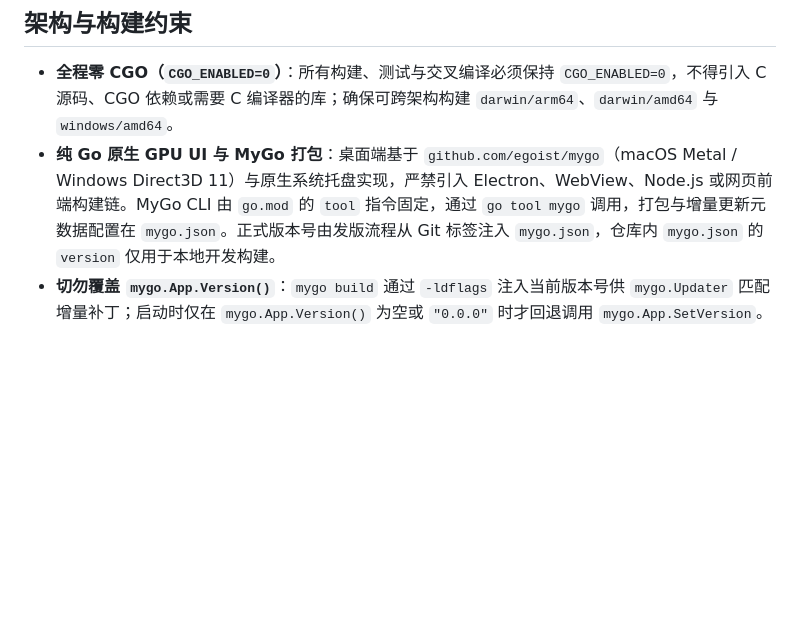
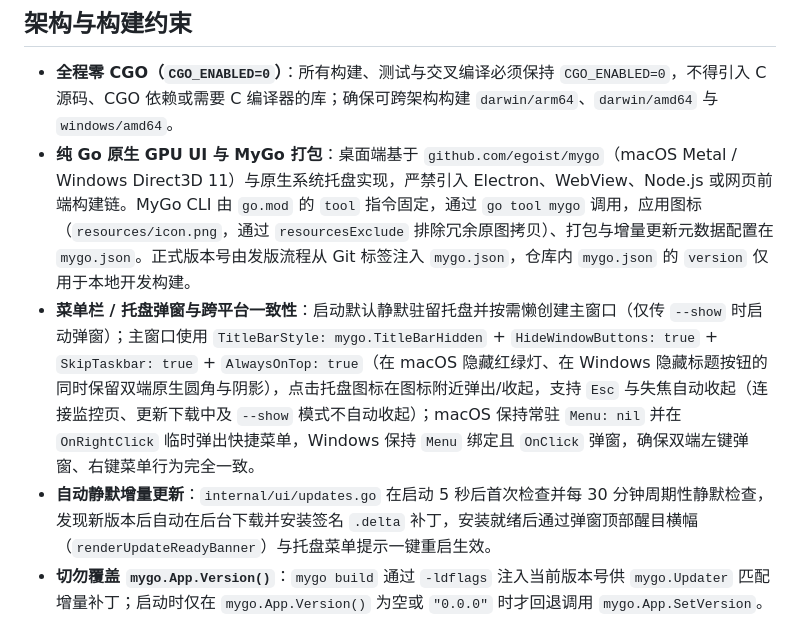
Before and after one commit to KevinXC5/flyshadow-bar, a Markdown page: AGENTS.md, the part around the change. Rendered like a GitHub page; blank space fills up the shorter version.

```diff
--- a/AGENTS.md
+++ b/AGENTS.md
@@ -19,7 +19,9 @@
 ## 架构与构建约束
 
 - **全程零 CGO（`CGO_ENABLED=0`）**：所有构建、测试与交叉编译必须保持 `CGO_ENABLED=0`，不得引入 C 源码、CGO 依赖或需要 C 编译器的库；确保可跨架构构建 `darwin/arm64`、`darwin/amd64` 与 `windows/amd64`。
-- **纯 Go 原生 GPU UI 与 MyGo 打包**：桌面端基于 `github.com/egoist/mygo`（macOS Metal / Windows Direct3D 11）与原生系统托盘实现，严禁引入 Electron、WebView、Node.js 或网页前端构建链。MyGo CLI 由 `go.mod` 的 `tool` 指令固定，通过 `go tool mygo` 调用，打包与增量更新元数据配置在 `mygo.json`。正式版本号由发版流程从 Git 标签注入 `mygo.json`，仓库内 `mygo.json` 的 `version` 仅用于本地开发构建。
+- **纯 Go 原生 GPU UI 与 MyGo 打包**：桌面端基于 `github.com/egoist/mygo`（macOS Metal / Windows Direct3D 11）与原生系统托盘实现，严禁引入 Electron、WebView、Node.js 或网页前端构建链。MyGo CLI 由 `go.mod` 的 `tool` 指令固定，通过 `go tool mygo` 调用，应用图标（`resources/icon.png`，通过 `resourcesExclude` 排除冗余原图拷贝）、打包与增量更新元数据配置在 `mygo.json`。正式版本号由发版流程从 Git 标签注入 `mygo.json`，仓库内 `mygo.json` 的 `version` 仅用于本地开发构建。
+- **菜单栏 / 托盘弹窗与跨平台一致性**：启动默认静默驻留托盘并按需懒创建主窗口（仅传 `--show` 时启动弹窗）；主窗口使用 `TitleBarStyle: mygo.TitleBarHidden` + `HideWindowButtons: true` + `SkipTaskbar: true` + `AlwaysOnTop: true`（在 macOS 隐藏红绿灯、在 Windows 隐藏标题按钮的同时保留双端原生圆角与阴影），点击托盘图标在图标附近弹出/收起，支持 `Esc` 与失焦自动收起（连接监控页、更新下载中及 `--show` 模式不自动收起）；macOS 保持常驻 `Menu: nil` 并在 `OnRightClick` 临时弹出快捷菜单，Windows 保持 `Menu` 绑定且 `OnClick` 弹窗，确保双端左键弹窗、右键菜单行为完全一致。
+- **自动静默增量更新**：`internal/ui/updates.go` 在启动 5 秒后首次检查并每 30 分钟周期性静默检查，发现新版本后自动在后台下载并安装签名 `.delta` 补丁，安装就绪后通过弹窗顶部醒目横幅（`renderUpdateReadyBanner`）与托盘菜单提示一键重启生效。
 - **切勿覆盖 `mygo.App.Version()`**：`mygo build` 通过 `-ldflags` 注入当前版本号供 `mygo.Updater` 匹配增量补丁；启动时仅在 `mygo.App.Version()` 为空或 `"0.0.0"` 时才回退调用 `mygo.App.SetVersion`。
 - **单二进制双形态（CLI 名称 `fsbar`）**：入口位于 `cmd/fsbar/`，无参数或仅带 GUI 标志（`--gui`/`--hidden`/`--config`/`--core-lib`/`--no-connect`/`--no-auto-sysproxy`/`-psn_*`）时启动常驻 GUI；携带子命令时通过本地回环 Bearer Token 控制接口（`~/.FlyShadow/flyshadow-bar.run.json`，权限 `0600`）与运行中实例通信，且所有子命令均支持 `fsbar help <子命令>` 与 `--help`。
 - **包职责划分**：
```
Also changed, not shown: .github/release-notes.md (+1 -1 lines), README.md (+2 -2 lines), docs/screenshots/nodes-dark.png, docs/screenshots/nodes-light.png, docs/screenshots/rules-dark.png, 5 other files.
